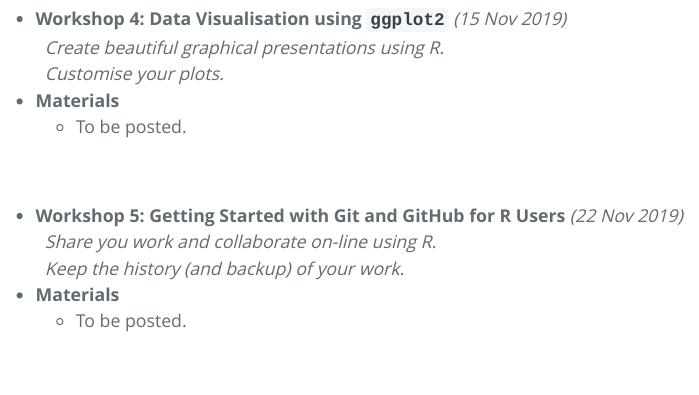
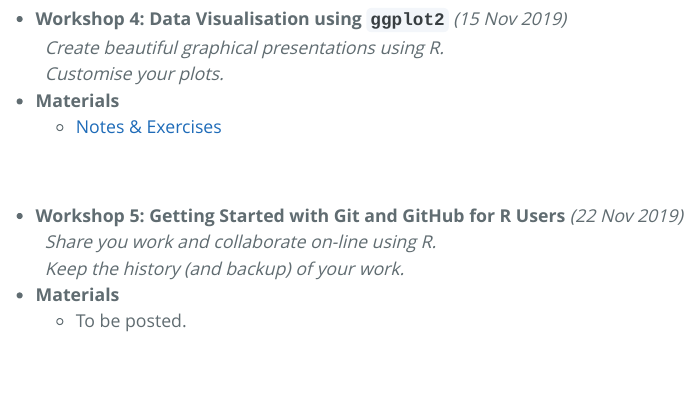
Before and after one commit to saghirb/FCUL_R_2019w2, an R Markdown document (index.Rmd): the page in a window 1100 px wide, from 1590 px down. The pictures show the output file index.html that the author committed with the source, opened offline.

Commit message:
Updated for ggplot2 session

```diff
--- a/index.Rmd
+++ b/index.Rmd
@@ -67,7 +67,8 @@ us support you please:
   &nbsp; _Create beautiful graphical presentations using R._ <br>
   &nbsp; _Customise your plots._
 + **Materials**
-  + To be posted.
+  + [Notes & Exercises](https://github.com/saghirb/ggplot2-Intro-Workshop/raw/master/Share/ggplot2-Intro.zip)
+
 
 <br>
 
```
Also changed, not shown: index.html.
